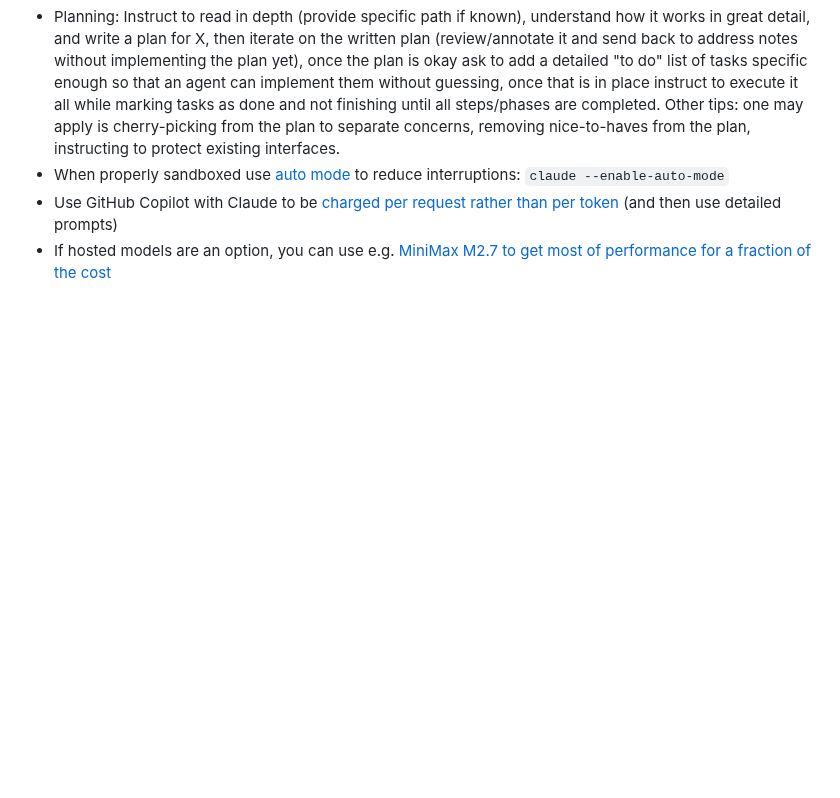
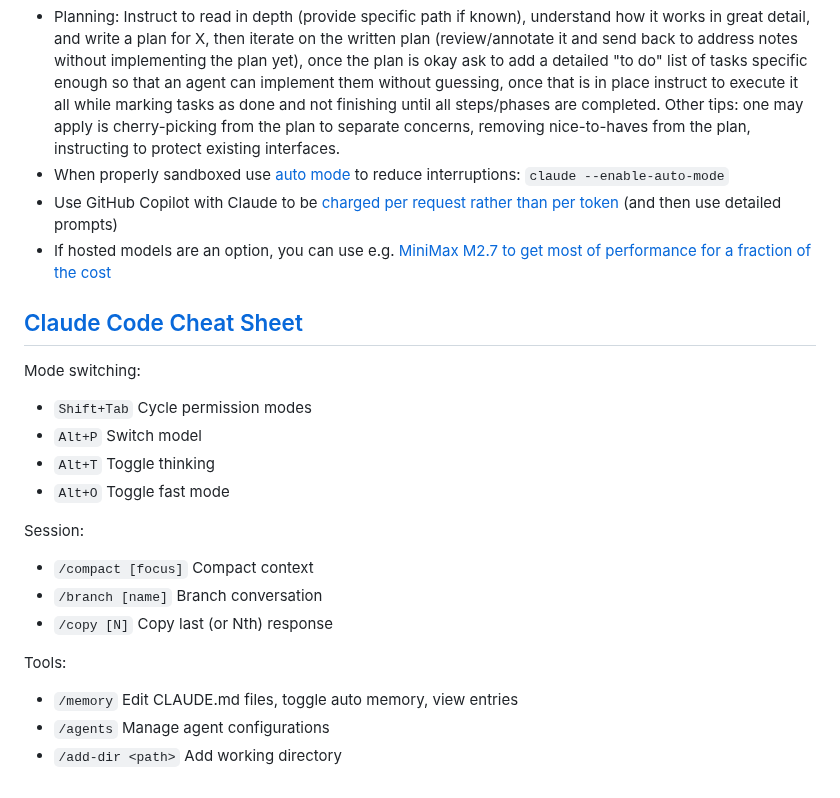
Before and after one commit to altermarkive/altermarkive, a Markdown page: ClaudeCodeNotes.md, the part around the change. GitHub-like rendering; blank space fills up the shorter version.

Commit message:
Added some of the frequent Claude Code shortcuts

```diff
--- a/ClaudeCodeNotes.md
+++ b/ClaudeCodeNotes.md
@@ -27,3 +27,24 @@
 - When properly sandboxed use [auto mode](https://claude.com/blog/auto-mode) to reduce interruptions: `claude --enable-auto-mode`
 - Use GitHub Copilot with Claude to be [charged per request rather than per token](https://stevehanov.ca/blog/how-i-run-multiple-10k-mrr-companies-on-a-20month-tech-stack) (and then use detailed prompts)
 - If hosted models are an option, you can use e.g. [MiniMax M2.7 to get most of performance for a fraction of the cost](https://blog.kilo.ai/p/we-tested-minimax-m27-against-claude)
+
+## [Claude Code Cheat Sheet](https://cc.storyfox.cz/)
+
+Mode switching:
+
+- `Shift+Tab` Cycle permission modes
+- `Alt+P` Switch model
+- `Alt+T` Toggle thinking
+- `Alt+O` Toggle fast mode
+
+Session:
+
+- `/compact [focus]` Compact context
+- `/branch [name]` Branch conversation
+- `/copy [N]` Copy last (or Nth) response
+
+Tools:
+
+- `/memory` Edit CLAUDE.md files, toggle auto memory, view entries
+- `/agents` Manage agent configurations
+- `/add-dir <path>` Add working directory
```
